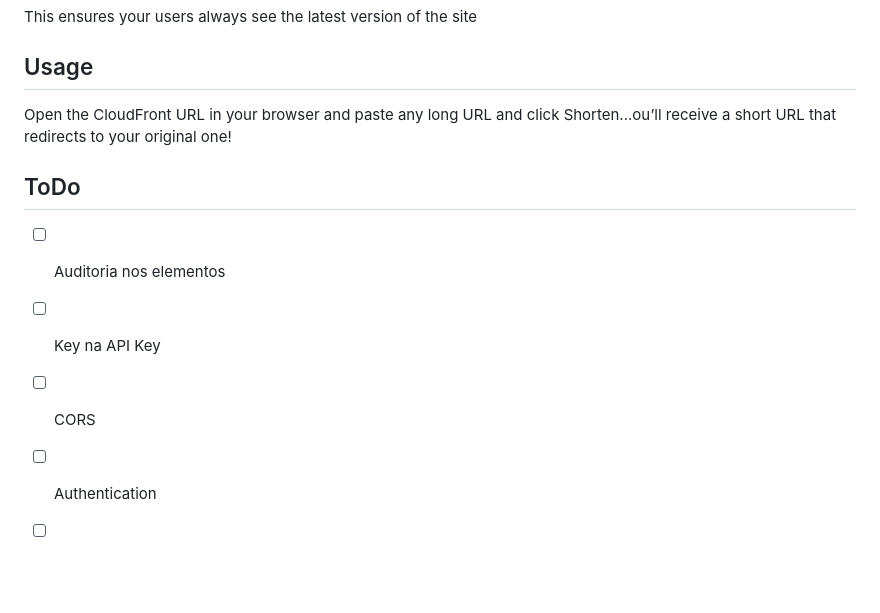
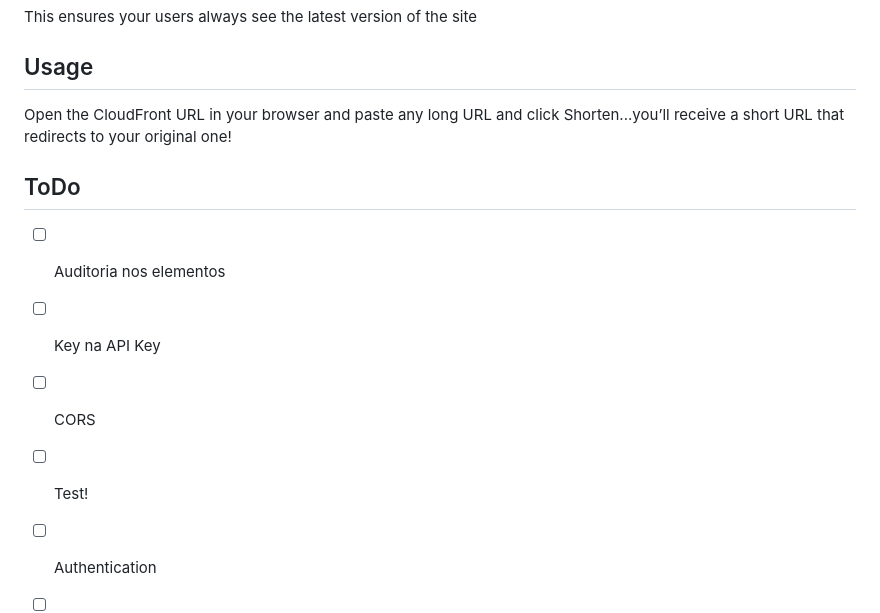
Before and after one commit to felipekiko/oops-too-long-url, a Markdown page: README.md, the part around the change printed below. Rendered like a GitHub page; blank space fills up the shorter version.

Commit message:
fix: README

```diff
--- a/README.md
+++ b/README.md
@@ -102,13 +102,14 @@ This ensures your users always see the latest version of the site
 
 ## Usage
 
-Open the CloudFront URL in your browser and paste any long URL and click Shorten...ou’ll receive a short URL that redirects to your original one!
+Open the CloudFront URL in your browser and paste any long URL and click Shorten...you’ll receive a short URL that redirects to your original one!
 
 ## ToDo
 
 - [ ] Auditoria nos elementos
 - [ ] Key na API Key
 - [ ] CORS
+- [ ] Test!
 - [ ] Authentication
 - [ ] API Requests Limit
 - [ ] Architecture Diagram
```
Also changed, not shown: other parts of README.md (+2 -2 lines).
